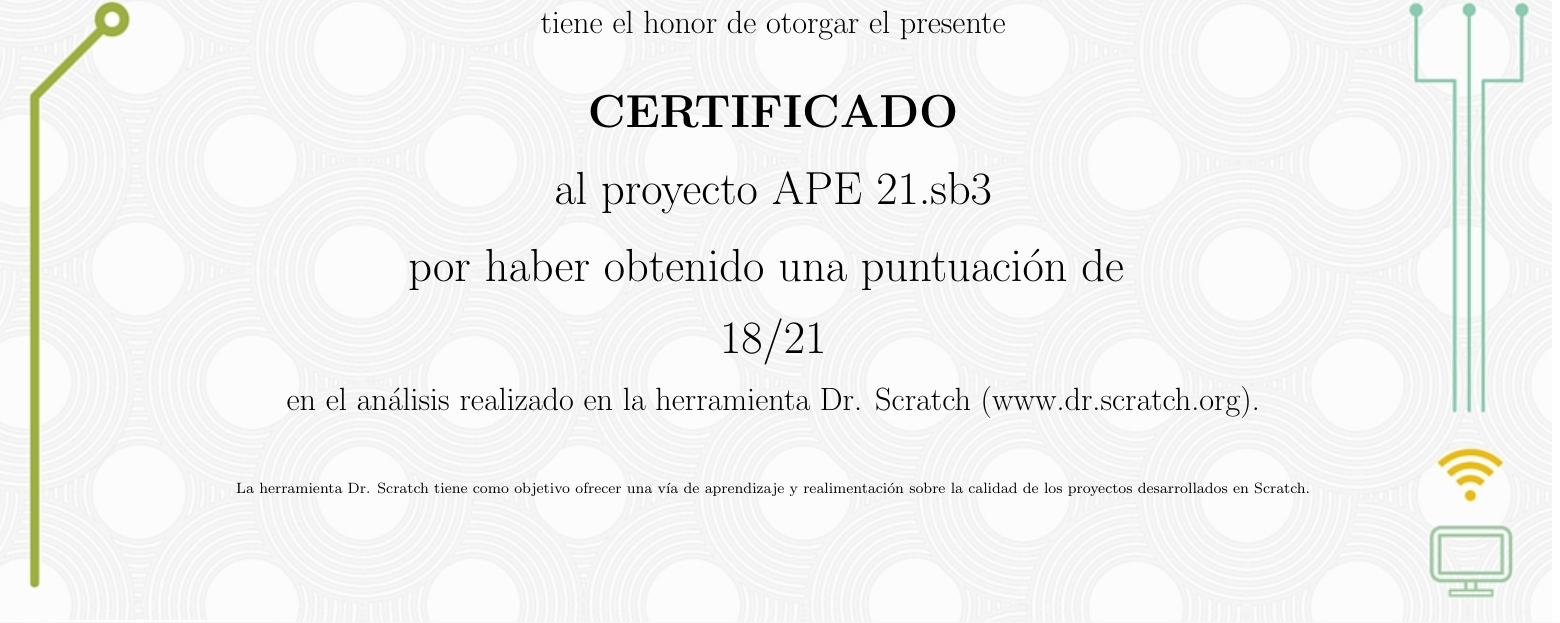
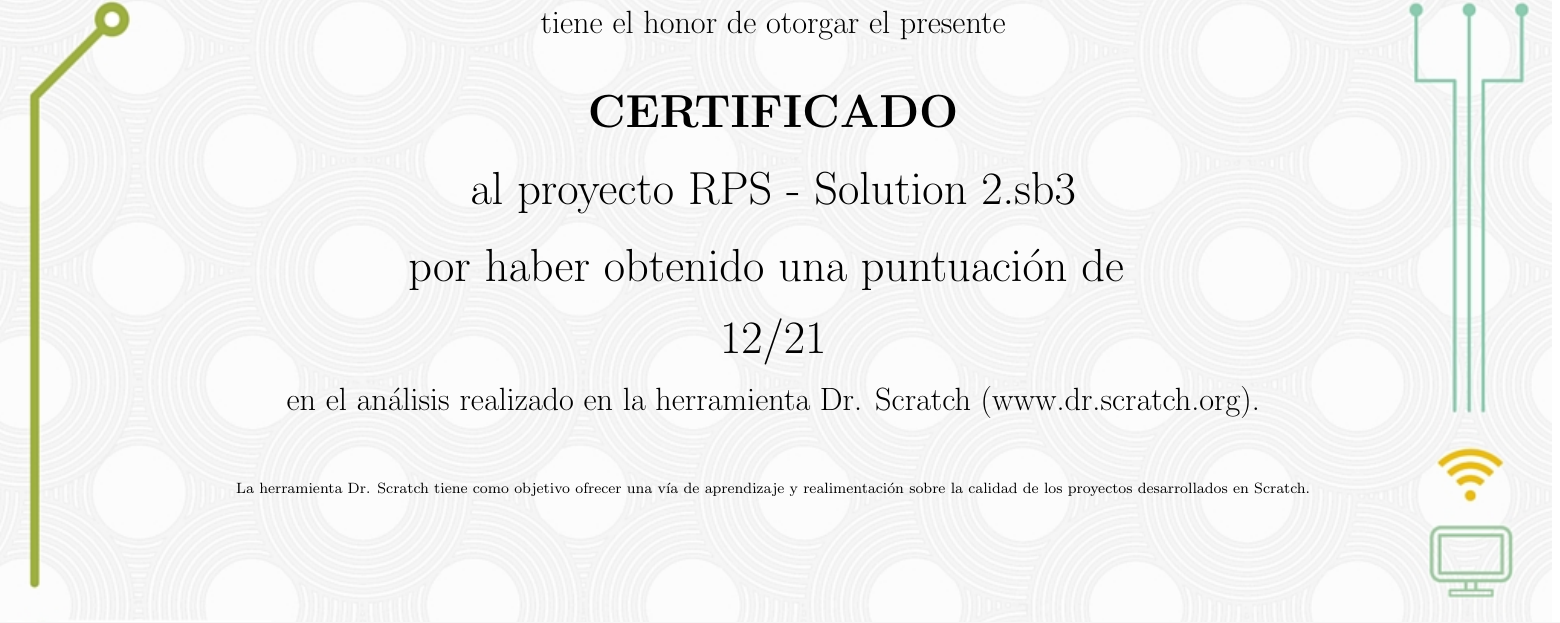
Before and after one commit to AngelaVargas/drscratchv3, a LaTeX document (app/certificate/output.tex): part of the page, cut so that both start at the same text. Compiled offline with pdfLaTeX.

```diff
--- a/app/certificate/output.tex
+++ b/app/certificate/output.tex
@@ -33,7 +33,7 @@
 \vspace{0.4cm}
 
 \Huge{al proyecto \textbf{%pointname
-}APE 21.sb3}
+}RPS - Solution 2.sb3}
 
 \vspace{0.4cm}
 
@@ -44,7 +44,7 @@
 \vspace{0.3cm}
 
 \Huge{\textbf{%pointcalification
-}18/21}
+}12/21}
 
 \vspace{0.3cm}
 
```
Also changed, not shown: app/certificate/output.pdf, 1 other file.
